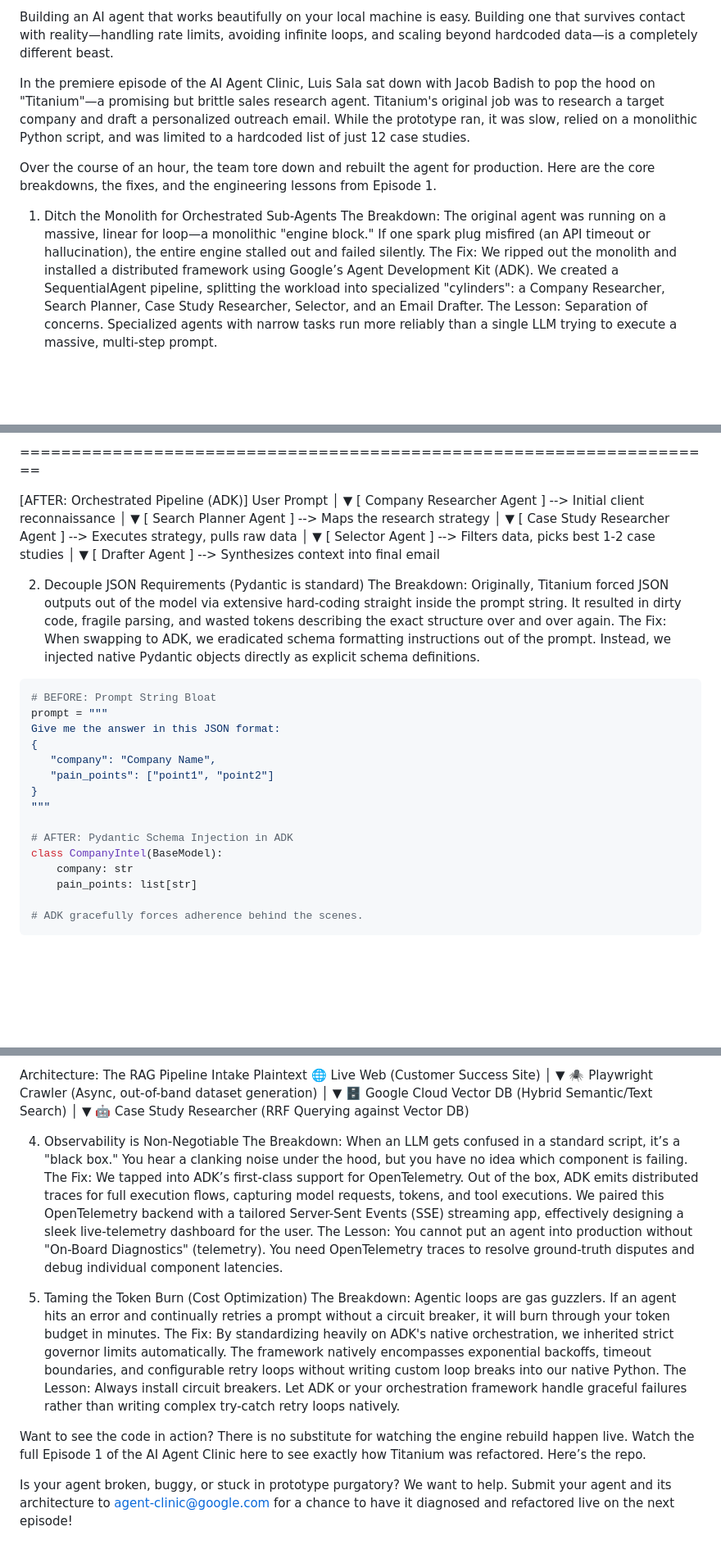
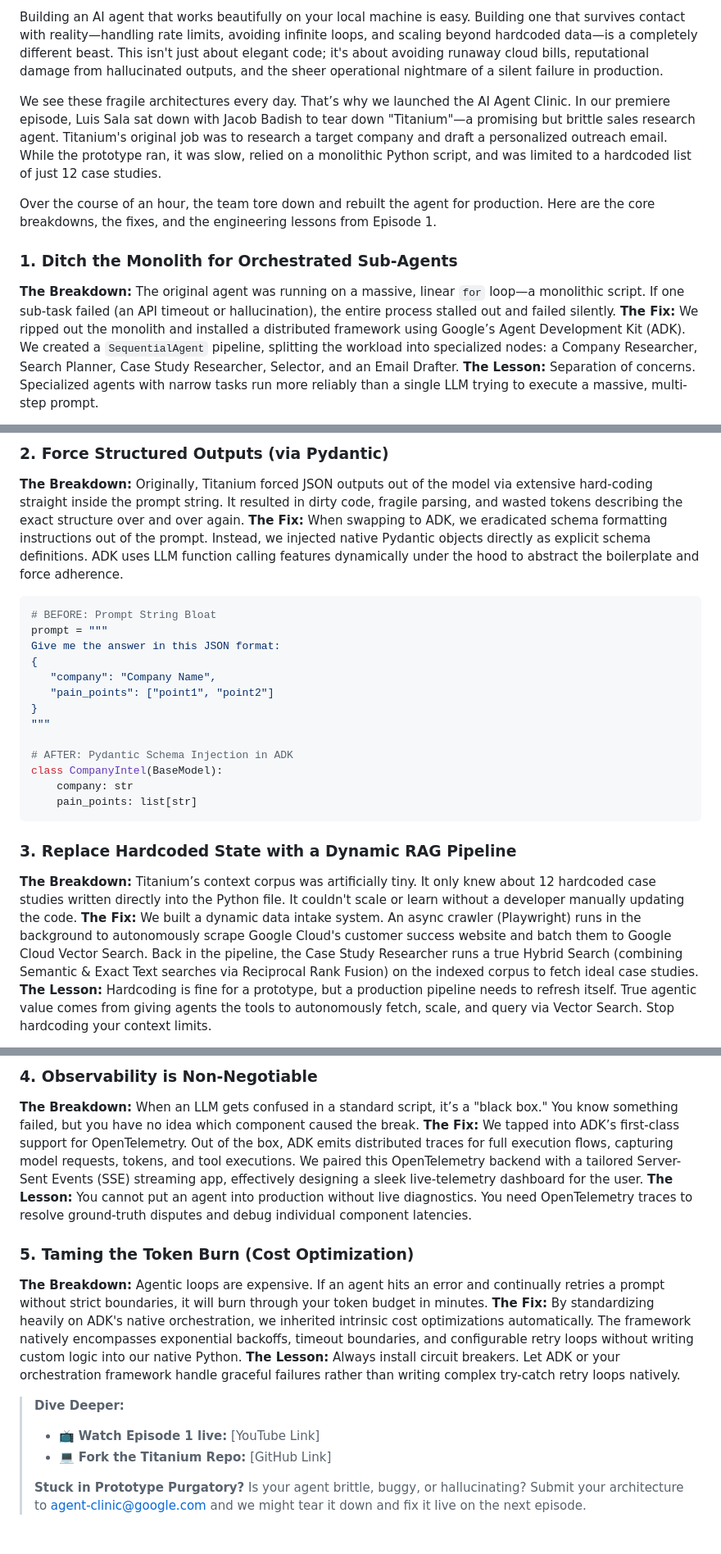
Before and after one commit to ai-agent-clinic/agent-clinic-code, a Markdown page: e101/blog_draft.md, 3 parts joined by grey strips. Shown at 82% size. GitHub-like rendering; blank space fills up the shorter version.

Commit message:
docs: apply gemini-3.1-pro-preview editor critique to blog draft

````diff
--- a/e101/blog_draft.md
+++ b/e101/blog_draft.md
@@ -1,11 +1,11 @@
-Building an AI agent that works beautifully on your local machine is easy. Building one that survives contact with reality—handling rate limits, avoiding infinite loops, and scaling beyond hardcoded data—is a completely different beast.
+Building an AI agent that works beautifully on your local machine is easy. Building one that survives contact with reality—handling rate limits, avoiding infinite loops, and scaling beyond hardcoded data—is a completely different beast. This isn't just about elegant code; it's about avoiding runaway cloud bills, reputational damage from hallucinated outputs, and the sheer operational nightmare of a silent failure in production.
 
-In the premiere episode of the AI Agent Clinic, Luis Sala sat down with Jacob Badish to pop the hood on "Titanium"—a promising but brittle sales research agent. Titanium's original job was to research a target company and draft a personalized outreach email. While the prototype ran, it was slow, relied on a monolithic Python script, and was limited to a hardcoded list of just 12 case studies.
+We see these fragile architectures every day. That’s why we launched the AI Agent Clinic. In our premiere episode, Luis Sala sat down with Jacob Badish to tear down "Titanium"—a promising but brittle sales research agent. Titanium's original job was to research a target company and draft a personalized outreach email. While the prototype ran, it was slow, relied on a monolithic Python script, and was limited to a hardcoded list of just 12 case studies.
 
 Over the course of an hour, the team tore down and rebuilt the agent for production. Here are the core breakdowns, the fixes, and the engineering lessons from Episode 1.
 
-1. Ditch the Monolith for Orchestrated Sub-Agents
-The Breakdown: The original agent was running on a massive, linear for loop—a monolithic "engine block." If one spark plug misfired (an API timeout or hallucination), the entire engine stalled out and failed silently.
-The Fix: We ripped out the monolith and installed a distributed framework using Google’s Agent Development Kit (ADK). We created a SequentialAgent pipeline, splitting the workload into specialized "cylinders": a Company Researcher, Search Planner, Case Study Researcher, Selector, and an Email Drafter.
-The Lesson: Separation of concerns. Specialized agents with narrow tasks run more reliably than a single LLM trying to execute a massive, multi-step prompt.
+### 1. Ditch the Monolith for Orchestrated Sub-Agents
+**The Breakdown:** The original agent was running on a massive, linear `for` loop—a monolithic script. If one sub-task failed (an API timeout or hallucination), the entire process stalled out and failed silently.
+**The Fix:** We ripped out the monolith and installed a distributed framework using Google’s Agent Development Kit (ADK). We created a `SequentialAgent` pipeline, splitting the workload into specialized nodes: a Company Researcher, Search Planner, Case Study Researcher, Selector, and an Email Drafter.
+**The Lesson:** Separation of concerns. Specialized agents with narrow tasks run more reliably than a single LLM trying to execute a massive, multi-step prompt.
 
@@ -22,28 +21,7 @@ User Prompt
 
-====================================================================
-
-[AFTER: Orchestrated Pipeline (ADK)]
-User Prompt
-   │
-   ▼
-[ Company Researcher Agent ] --> Initial client reconnaissance
-   │
-   ▼
-[ Search Planner Agent ] --> Maps the research strategy
-   │
-   ▼
-[ Case Study Researcher Agent ] --> Executes strategy, pulls raw data
-   │
-   ▼
-[ Selector Agent ] --> Filters data, picks best 1-2 case studies
-   │
-   ▼
-[ Drafter Agent ] --> Synthesizes context into final email
-
-
-2. Decouple JSON Requirements (Pydantic is standard)
-The Breakdown: Originally, Titanium forced JSON outputs out of the model via extensive hard-coding straight inside the prompt string. It resulted in dirty code, fragile parsing, and wasted tokens describing the exact structure over and over again.
-The Fix: When swapping to ADK, we eradicated schema formatting instructions out of the prompt. Instead, we injected native Pydantic objects directly as explicit schema definitions.
+### 2. Force Structured Outputs (via Pydantic)
+**The Breakdown:** Originally, Titanium forced JSON outputs out of the model via extensive hard-coding straight inside the prompt string. It resulted in dirty code, fragile parsing, and wasted tokens describing the exact structure over and over again.
+**The Fix:** When swapping to ADK, we eradicated schema formatting instructions out of the prompt. Instead, we injected native Pydantic objects directly as explicit schema definitions. ADK uses LLM function calling features dynamically under the hood to abstract the boilerplate and force adherence.
 
 ```python
 # BEFORE: Prompt String Bloat
@@ -59,8 +37,10 @@ Give me the answer in this JSON format:
 class CompanyIntel(BaseModel):
     company: str
     pain_points: list[str]
-
-# ADK gracefully forces adherence behind the scenes.
 ```
 
+### 3. Replace Hardcoded State with a Dynamic RAG Pipeline
+**The Breakdown:** Titanium’s context corpus was artificially tiny. It only knew about 12 hardcoded case studies written directly into the Python file. It couldn't scale or learn without a developer manually updating the code.
+**The Fix:** We built a dynamic data intake system. An async crawler (Playwright) runs in the background to autonomously scrape Google Cloud's customer success website and batch them to Google Cloud Vector Search. Back in the pipeline, the Case Study Researcher runs a true Hybrid Search (combining Semantic & Exact Text searches via Reciprocal Rank Fusion) on the indexed corpus to fetch ideal case studies.
+**The Lesson:** Hardcoding is fine for a prototype, but a production pipeline needs to refresh itself. True agentic value comes from giving agents the tools to autonomously fetch, scale, and query via Vector Search. Stop hardcoding your context limits.
 
@@ -71,30 +54,17 @@ The Lesson: Hardcoding is fine for a prototype, but a production vehicle needs t
 
-Architecture: The RAG Pipeline Intake
-Plaintext
- 🌐 Live Web (Customer Success Site)
-        │
-        ▼
- 🕷️ Playwright Crawler (Async, out-of-band dataset generation)
-        │
-        ▼
- 🗄️ Google Cloud Vector DB (Hybrid Semantic/Text Search)
-        │
-        ▼
- 🤖 Case Study Researcher (RRF Querying against Vector DB)
+### 4. Observability is Non-Negotiable
+**The Breakdown:** When an LLM gets confused in a standard script, it’s a "black box." You know something failed, but you have no idea which component caused the break.
+**The Fix:** We tapped into ADK’s first-class support for OpenTelemetry. Out of the box, ADK emits distributed traces for full execution flows, capturing model requests, tokens, and tool executions. We paired this OpenTelemetry backend with a tailored Server-Sent Events (SSE) streaming app, effectively designing a sleek live-telemetry dashboard for the user.
+**The Lesson:** You cannot put an agent into production without live diagnostics. You need OpenTelemetry traces to resolve ground-truth disputes and debug individual component latencies.
 
+### 5. Taming the Token Burn (Cost Optimization)
+**The Breakdown:** Agentic loops are expensive. If an agent hits an error and continually retries a prompt without strict boundaries, it will burn through your token budget in minutes.
+**The Fix:** By standardizing heavily on ADK's native orchestration, we inherited intrinsic cost optimizations automatically. The framework natively encompasses exponential backoffs, timeout boundaries, and configurable retry loops without writing custom logic into our native Python.
+**The Lesson:** Always install circuit breakers. Let ADK or your orchestration framework handle graceful failures rather than writing complex try-catch retry loops natively.
 
-4. Observability is Non-Negotiable
-The Breakdown: When an LLM gets confused in a standard script, it’s a "black box." You hear a clanking noise under the hood, but you have no idea which component is failing.
-The Fix: We tapped into ADK’s first-class support for OpenTelemetry. Out of the box, ADK emits distributed traces for full execution flows, capturing model requests, tokens, and tool executions. We paired this OpenTelemetry backend with a tailored Server-Sent Events (SSE) streaming app, effectively designing a sleek live-telemetry dashboard for the user.
-The Lesson: You cannot put an agent into production without "On-Board Diagnostics" (telemetry). You need OpenTelemetry traces to resolve ground-truth disputes and debug individual component latencies.
-
-
-5. Taming the Token Burn (Cost Optimization)
-The Breakdown: Agentic loops are gas guzzlers. If an agent hits an error and continually retries a prompt without a circuit breaker, it will burn through your token budget in minutes.
-The Fix: By standardizing heavily on ADK's native orchestration, we inherited strict governor limits automatically. The framework natively encompasses exponential backoffs, timeout boundaries, and configurable retry loops without writing custom loop breaks into our native Python.
-The Lesson: Always install circuit breakers. Let ADK or your orchestration framework handle graceful failures rather than writing complex try-catch retry loops natively.
-
-
-Want to see the code in action? There is no substitute for watching the engine rebuild happen live. Watch the full Episode 1 of the AI Agent Clinic here to see exactly how Titanium was refactored. Here’s the repo.
-
-Is your agent broken, buggy, or stuck in prototype purgatory? We want to help. Submit your agent and its architecture to agent-clinic@google.com for a chance to have it diagnosed and refactored live on the next episode!
+> **Dive Deeper:**
+> * 📺 **Watch Episode 1 live:** [YouTube Link]
+> * 💻 **Fork the Titanium Repo:** [GitHub Link]
+>
+> **Stuck in Prototype Purgatory?**
+> Is your agent brittle, buggy, or hallucinating? Submit your architecture to agent-clinic@google.com and we might tear it down and fix it live on the next episode.
````
Also changed, not shown: other parts of e101/blog_draft.md (+16 -14 lines).
